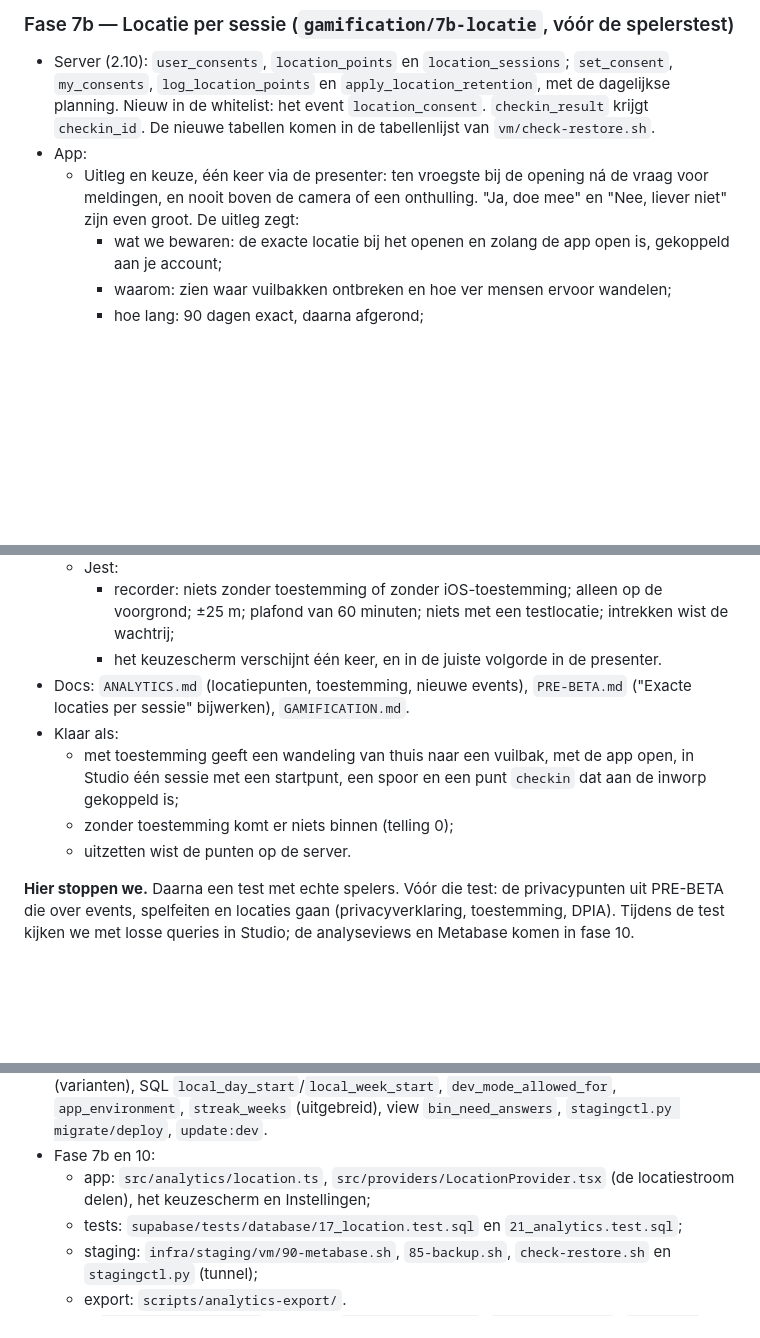
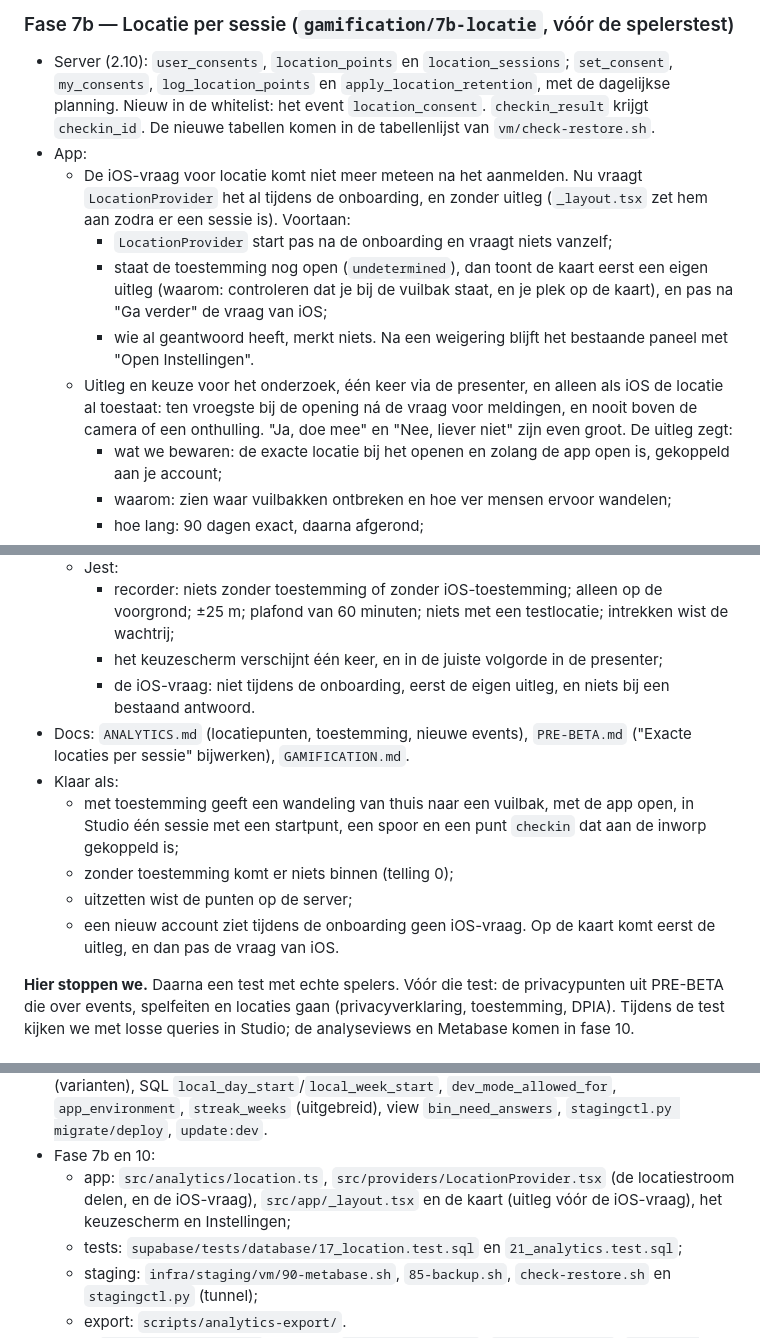
Before and after one commit to binquest/zwerfvuil-app, a Markdown page: docs/GAMIFICATION.md, 3 parts joined by grey strips. GitHub-like rendering; blank space fills up the shorter version.

Commit message:
Move the iOS location question after onboarding in phase 7b
The app now asks for location right after sign-in, during onboarding
and without an explanation. Phase 7b starts LocationProvider only after
onboarding and shows an own explanation on the map before the iOS
question.

Co-Authored-By: Claude Opus 5.5 <noreply@anthropic.com>

```diff
--- a/docs/GAMIFICATION.md
+++ b/docs/GAMIFICATION.md
@@ -804,9 +804,18 @@ Elke aanpassing staat in het verslag van die fase.
   in de whitelist: het event `location_consent`. `checkin_result` krijgt `checkin_id`. De nieuwe tabellen
   komen in de tabellenlijst van `vm/check-restore.sh`.
 - App:
-  - Uitleg en keuze, één keer via de presenter: ten vroegste bij de opening ná de vraag voor
-    meldingen, en nooit boven de camera of een onthulling. "Ja, doe mee" en "Nee, liever niet" zijn
-    even groot. De uitleg zegt:
+  - De iOS-vraag voor locatie komt niet meer meteen na het aanmelden. Nu vraagt `LocationProvider`
+    het al tijdens de onboarding, en zonder uitleg (`_layout.tsx` zet hem aan zodra er een sessie
+    is). Voortaan:
+    - `LocationProvider` start pas na de onboarding en vraagt niets vanzelf;
+    - staat de toestemming nog open (`undetermined`), dan toont de kaart eerst een eigen uitleg
+      (waarom: controleren dat je bij de vuilbak staat, en je plek op de kaart), en pas na
+      "Ga verder" de vraag van iOS;
+    - wie al geantwoord heeft, merkt niets. Na een weigering blijft het bestaande paneel met
+      "Open Instellingen".
+  - Uitleg en keuze voor het onderzoek, één keer via de presenter, en alleen als iOS de locatie al
+    toestaat: ten vroegste bij de opening ná de vraag voor meldingen, en nooit boven de camera of een
+    onthulling. "Ja, doe mee" en "Nee, liever niet" zijn even groot. De uitleg zegt:
     - wat we bewaren: de exacte locatie bij het openen en zolang de app open is, gekoppeld aan je
       account;
     - waarom: zien waar vuilbakken ontbreken en hoe ver mensen ervoor wandelen;
@@ -830,14 +839,18 @@ Elke aanpassing staat in het verslag van die fase.
   - Jest:
     - recorder: niets zonder toestemming of zonder iOS-toestemming; alleen op de voorgrond; ±25 m;
       plafond van 60 minuten; niets met een testlocatie; intrekken wist de wachtrij;
-    - het keuzescherm verschijnt één keer, en in de juiste volgorde in de presenter.
+    - het keuzescherm verschijnt één keer, en in de juiste volgorde in de presenter;
+    - de iOS-vraag: niet tijdens de onboarding, eerst de eigen uitleg, en niets bij een bestaand
+      antwoord.
 - Docs: `ANALYTICS.md` (locatiepunten, toestemming, nieuwe events), `PRE-BETA.md` ("Exacte locaties
   per sessie" bijwerken), `GAMIFICATION.md`.
 - Klaar als:
   - met toestemming geeft een wandeling van thuis naar een vuilbak, met de app open, in Studio één
     sessie met een startpunt, een spoor en een punt `checkin` dat aan de inworp gekoppeld is;
   - zonder toestemming komt er niets binnen (telling 0);
-  - uitzetten wist de punten op de server.
+  - uitzetten wist de punten op de server;
+  - een nieuw account ziet tijdens de onboarding geen iOS-vraag. Op de kaart komt eerst de uitleg, en
+    dan pas de vraag van iOS.
 
 **Hier stoppen we.** Daarna een test met echte spelers. Vóór die test: de privacypunten uit PRE-BETA
 die over events, spelfeiten en locaties gaan (privacyverklaring, toestemming, DPIA). Tijdens de test
@@ -1035,8 +1049,9 @@ kijken we met losse queries in Studio; de analyseviews en Metabase komen in fase
   `local_day_start`/`local_week_start`, `dev_mode_allowed_for`, `app_environment`, `streak_weeks`
   (uitgebreid), view `bin_need_answers`, `stagingctl.py migrate/deploy`, `update:dev`.
 - Fase 7b en 10:
-  - app: `src/analytics/location.ts`, `src/providers/LocationProvider.tsx` (de locatiestroom delen),
-    het keuzescherm en Instellingen;
+  - app: `src/analytics/location.ts`, `src/providers/LocationProvider.tsx` (de locatiestroom delen,
+    en de iOS-vraag), `src/app/_layout.tsx` en de kaart (uitleg vóór de iOS-vraag), het keuzescherm
+    en Instellingen;
   - tests: `supabase/tests/database/17_location.test.sql` en `21_analytics.test.sql`;
   - staging: `infra/staging/vm/90-metabase.sh`, `85-backup.sh`, `check-restore.sh` en
     `stagingctl.py` (tunnel);
```
Also changed, not shown: other parts of docs/GAMIFICATION.md (+1 -0 lines).
